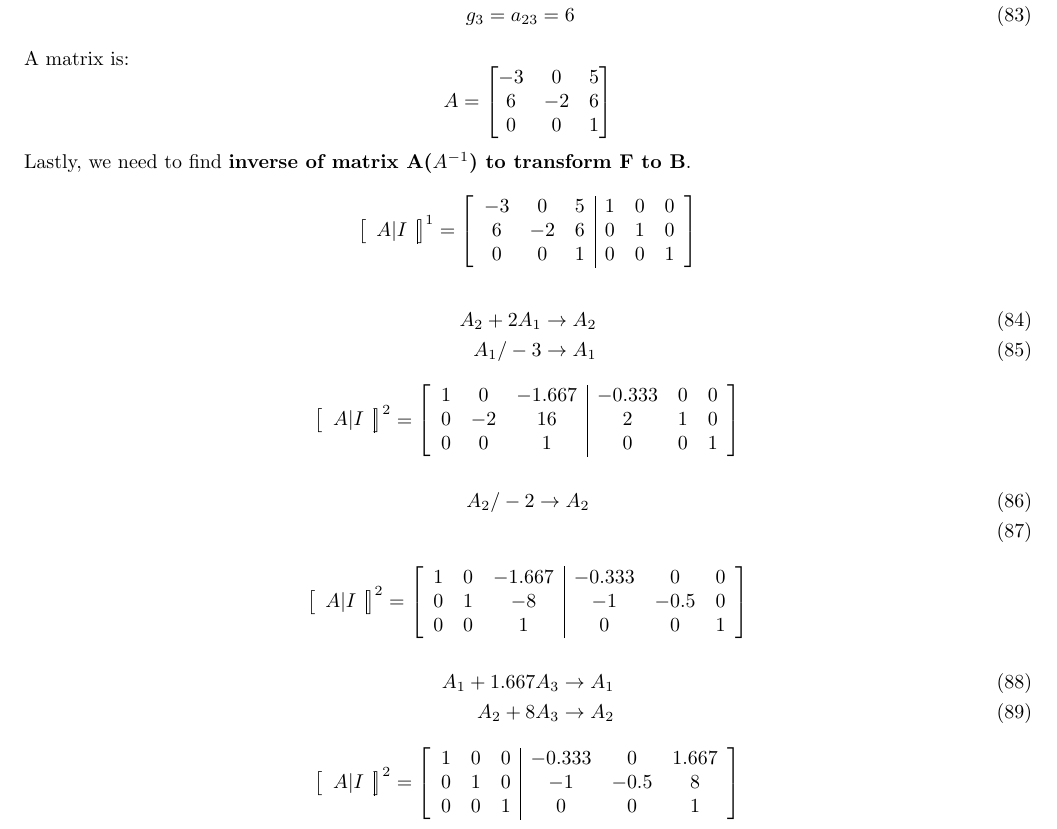
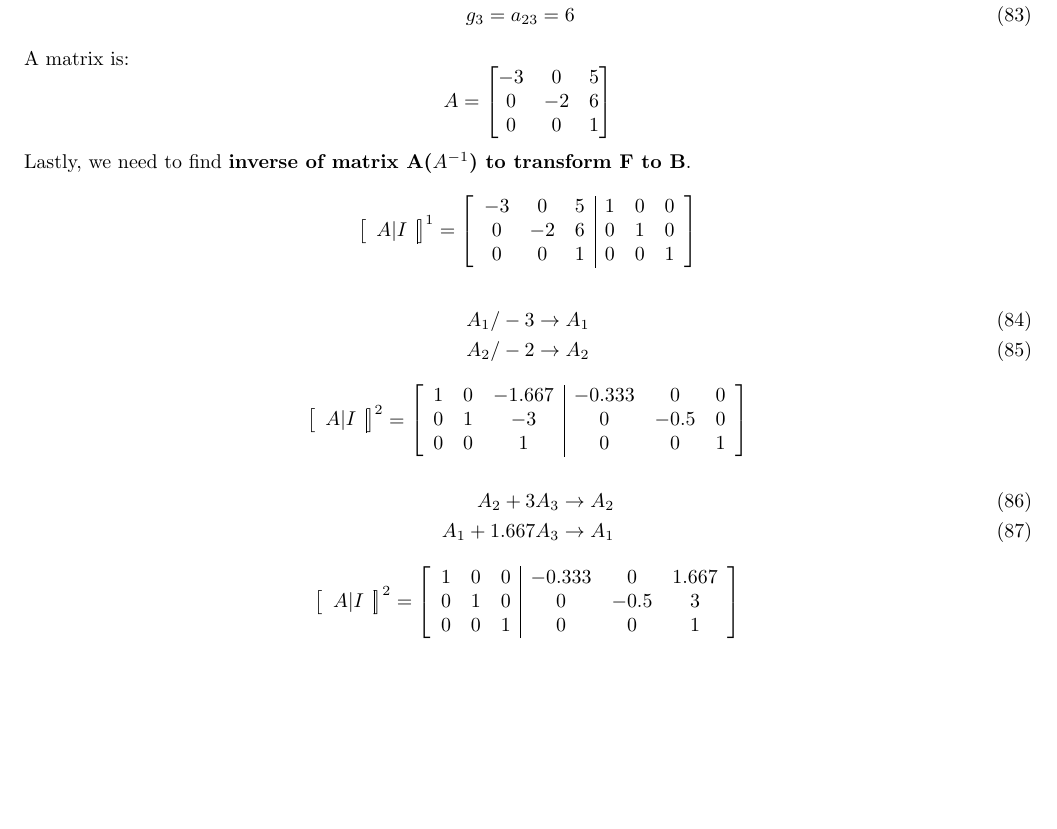
Before and after one commit to hmenn/MAT214_NumericalAnalysis_2017, a LaTeX problem sheet (HW2/LatexReport/131044009_hw2.tex): part of page 5 of 5, cut so that both start at the same text, the shorter picture padded with empty space. Compiled offline with pdfLaTeX.

Commit message:
[HW2] latex errors fixed

```diff
--- a/HW2/LatexReport/131044009_hw2.tex
+++ b/HW2/LatexReport/131044009_hw2.tex
@@ -569,7 +569,7 @@ A
 =
 \begin{bmatrix}
 	-3&0&5\\
-	6&-2&6\\
+	0&-2&6\\
 	0&0&1
 \end{bmatrix}
 \]
@@ -584,14 +584,14 @@ A|I
 \left[
 \begin{array}{ccc|ccc}
    -3 & 0 & 5 & 1 & 0 & 0\\
-	6 & -2 & 6 & 0 & 1 & 0\\
+	0 & -2 & 6 & 0 & 1 & 0\\
 	0 & 0 & 1 & 0 & 0 & 1
 \end{array}
 \right]
 \]
 \begin{align}
-	A_{2}+2A_{1}\rightarrow A_{2}\\
-	A_{1}/-3\rightarrow A_{1}
+	A_{1}/-3\rightarrow A_{1}\\
+	A_{2}/-2\rightarrow A_{2}
 \end{align}
 \[
 \left[
@@ -603,32 +603,14 @@ A|I
 \left[
 \begin{array}{ccc|ccc}
     1 & 0 & -1.667 & -0.333 & 0 & 0\\
-	0 & -2 & 16 & 2 & 1 & 0\\
+	0 & 1 & -3 & 0 & -0.5 & 0\\
 	0 & 0 & 1 & 0 & 0 & 1
 \end{array}
 \right]
 \]
 \begin{align}
-	A_{2}/-2\rightarrow A_{2}\\
-\end{align}
-\[
-\left[
-\begin{array}{c|c}
-A|I
-\end{array}
-\right]^2
-=
-\left[
-\begin{array}{ccc|ccc}
-    1 & 0 & -1.667 & -0.333 & 0 & 0\\
-	0 & 1 & -8 & -1 & -0.5 & 0\\
-	0 & 0 & 1 & 0 & 0 & 1
-\end{array}
-\right]
-\]
-\begin{align}
-	A_{1}+1.667A_{3}\rightarrow A_{1}\\
-	A_{2}+8A_{3}\rightarrow A_{2}
+	A_{2}+3A_{3}\rightarrow A_{2}\\
+	A_{1}+1.667A_{3}\rightarrow A_{1}
 \end{align}
 \[
 \left[
@@ -640,7 +622,7 @@ A|I
 \left[
 \begin{array}{ccc|ccc}
     1 & 0 & 0 & -0.333 & 0 & 1.667\\
-	0 & 1 & 0 & -1 & -0.5 & 8\\
+	0 & 1 & 0 & 0 & -0.5 & 3\\
 	0 & 0 & 1 & 0 & 0 & 1
 \end{array}
 \right]
```
Also changed, not shown: HW2/LatexReport/131044009_hw2.pdf, HW2/LatexReport/131044009_hw2.tex (2 more changed lines), 2 other files.
